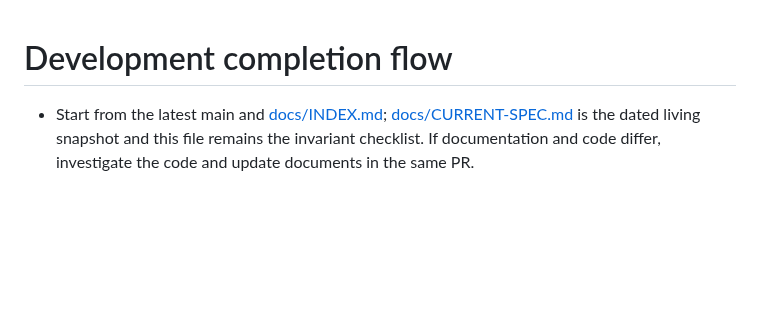
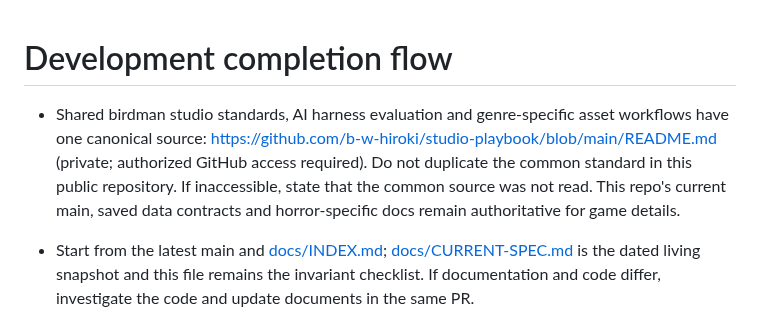
Before and after one commit to b-w-hiroki/shinso-gacha, a Markdown page: AGENTS.md, the part around the change. GitHub-like rendering; blank space fills up the shorter version.

Commit message:
docs: link canonical private studio playbook (#98)

```diff
--- a/AGENTS.md
+++ b/AGENTS.md
@@ -1,4 +1,6 @@
 # Development completion flow
+
+- Shared birdman studio standards, AI harness evaluation and genre-specific asset workflows have one canonical source: https://github.com/b-w-hiroki/studio-playbook/blob/main/README.md (private; authorized GitHub access required). Do not duplicate the common standard in this public repository. If inaccessible, state that the common source was not read. This repo's current main, saved data contracts and horror-specific docs remain authoritative for game details.
 
 - Start from the latest main and [docs/INDEX.md](docs/INDEX.md); [docs/CURRENT-SPEC.md](docs/CURRENT-SPEC.md) is the dated living snapshot and this file remains the invariant checklist. If documentation and code differ, investigate the code and update documents in the same PR.
 - For any user-facing or save-impacting change, update the relevant document, tests and issue state; use [docs/DEVELOPMENT-WORKFLOW.md](docs/DEVELOPMENT-WORKFLOW.md), [docs/ASSET-PRODUCTION-WORKFLOW.md](docs/ASSET-PRODUCTION-WORKFLOW.md), and [docs/QA-RELEASE-CHECKLIST.md](docs/QA-RELEASE-CHECKLIST.md). Keep asset-generated, integrated, verified, released, and production-validated as separate statuses.
```
